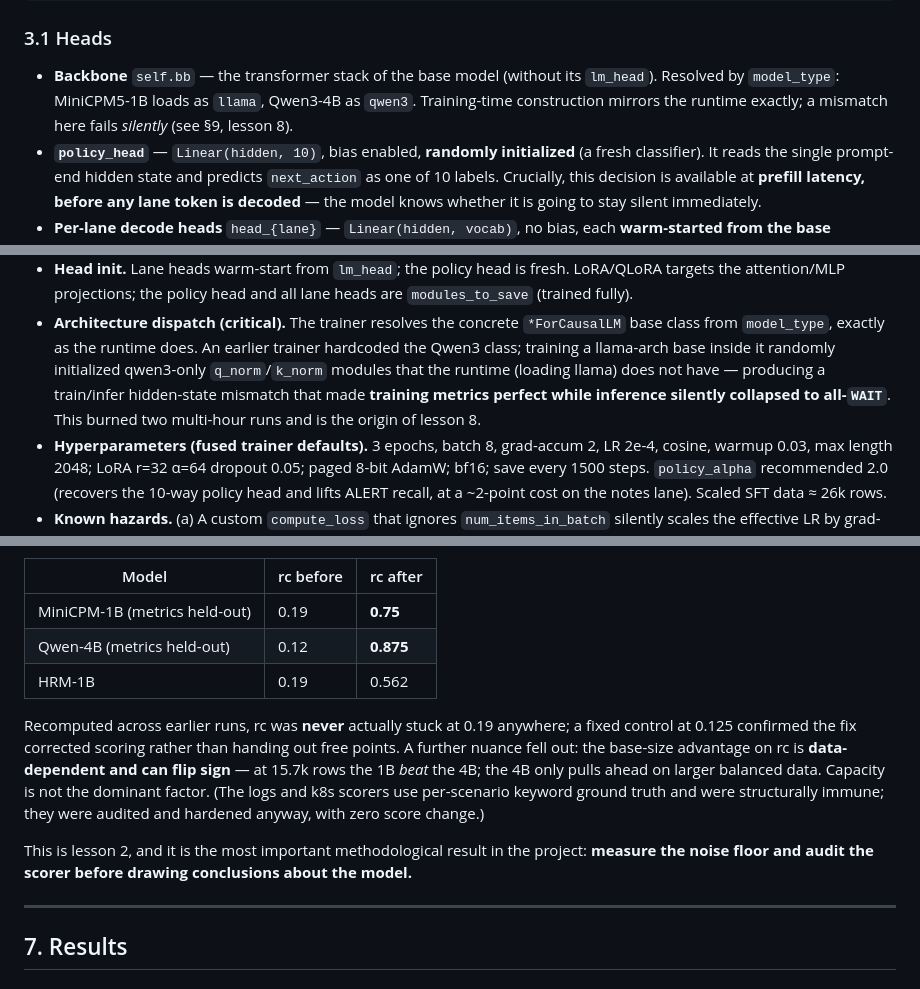
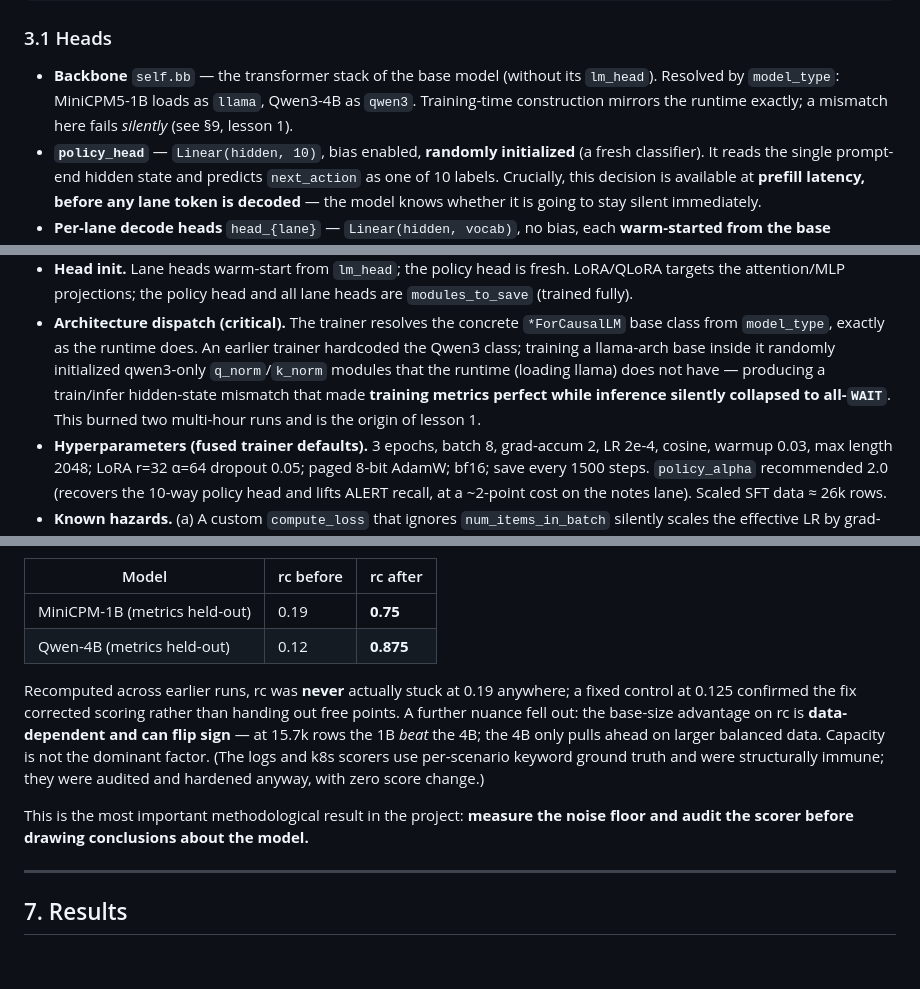
Before and after one commit to Netis/smlr, a Markdown page: TECHNICAL_REPORT.md, 3 parts joined by grey strips. Rendered like a GitHub page.

```diff
--- a/TECHNICAL_REPORT.md
+++ b/TECHNICAL_REPORT.md
@@ -109,7 +109,7 @@ the base's `model_type` resolves to, then attaching the extra heads.
 
 - **Backbone** `self.bb` — the transformer stack of the base model (without its `lm_head`). Resolved by
   `model_type`: MiniCPM5-1B loads as `llama`, Qwen3-4B as `qwen3`. Training-time construction mirrors the
-  runtime exactly; a mismatch here fails *silently* (see §9, lesson 8).
+  runtime exactly; a mismatch here fails *silently* (see §9, lesson 1).
 - **`policy_head`** — `Linear(hidden, 10)`, bias enabled, **randomly initialized** (a fresh classifier).
   It reads the single prompt-end hidden state and predicts `next_action` as one of 10 labels. Crucially,
   this decision is available at **prefill latency, before any lane token is decoded** — the model knows
@@ -268,7 +255,7 @@ not broken. And critically, the *same corpus and recipe* helped the 4B tier and
   llama-arch base inside it randomly initialized qwen3-only `q_norm`/`k_norm` modules that the runtime
   (loading llama) does not have — producing a train/infer hidden-state mismatch that made **training
   metrics perfect while inference silently collapsed to all-`WAIT`**. This burned two multi-hour runs and
-  is the origin of lesson 8.
+  is the origin of lesson 1.
 - **Hyperparameters (fused trainer defaults).** 3 epochs, batch 8, grad-accum 2, LR 2e-4, cosine, warmup
   0.03, max length 2048; LoRA r=32 α=64 dropout 0.05; paged 8-bit AdamW; bf16; save every 1500 steps.
   `policy_alpha` recommended 2.0 (recovers the 10-way policy head and lifts ALERT recall, at a ~2-point
@@ -343,7 +330,6 @@ add the look-alike types and order them before the generic ones, same scoring ru
 |---|---|---|
 | MiniCPM-1B (metrics held-out) | 0.19 | **0.75** |
 | Qwen-4B (metrics held-out) | 0.12 | **0.875** |
-| HRM-1B | 0.19 | 0.562 |
 
 Recomputed across earlier runs, rc was **never** actually stuck at 0.19 anywhere; a fixed control at
 0.125 confirmed the fix corrected scoring rather than handing out free points. A further nuance fell out:
@@ -352,8 +338,8 @@ the base-size advantage on rc is **data-dependent and can flip sign** — at 15.
 k8s scorers use per-scenario keyword ground truth and were structurally immune; they were audited and
 hardened anyway, with zero score change.)
 
-This is lesson 2, and it is the most important methodological result in the project: **measure the noise
-floor and audit the scorer before drawing conclusions about the model.**
+This is the most important methodological result in the project: **measure the noise floor and audit the
+scorer before drawing conclusions about the model.**
 
 ---
 
```
Also changed, not shown: other parts of TECHNICAL_REPORT.md (+16 -46 lines), README.md (+1 -3 lines).
